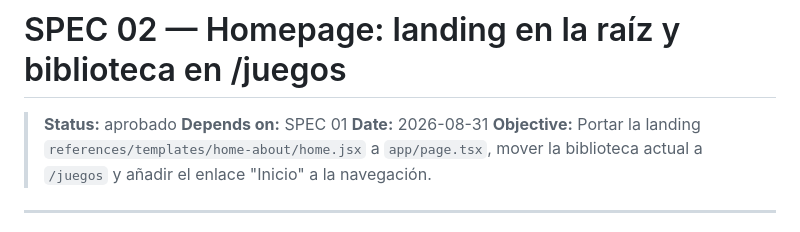
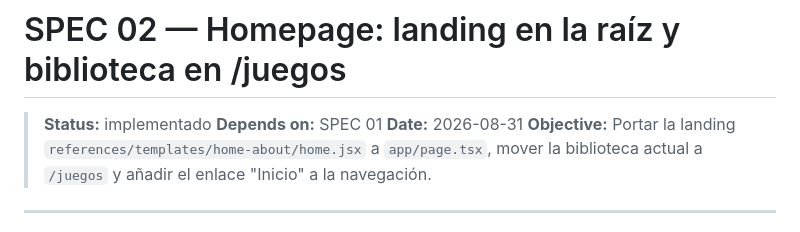
Before and after one commit to benjasx/Arcade-Vault, a Markdown page: specs/02-homepage-landing.md, the part around the change. Rendered like a GitHub page.

Commit message:
feat: update status to 'implementado' in homepage spec

```diff
--- a/specs/02-homepage-landing.md
+++ b/specs/02-homepage-landing.md
@@ -1,6 +1,6 @@
 # SPEC 02 — Homepage: landing en la raíz y biblioteca en /juegos
 
-> **Status:** aprobado
+> **Status:** implementado
 > **Depends on:** SPEC 01
 > **Date:** 2026-08-31
 > **Objective:** Portar la landing `references/templates/home-about/home.jsx` a `app/page.tsx`, mover la biblioteca actual a `/juegos` y añadir el enlace "Inicio" a la navegación.
```
